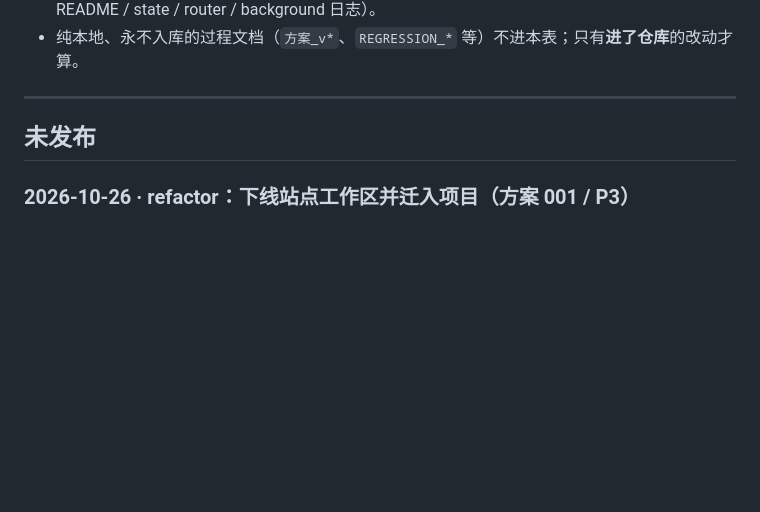
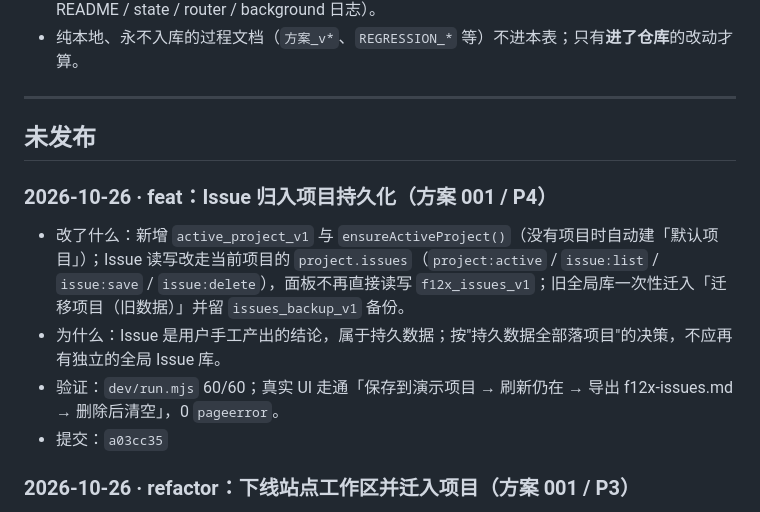
Before and after one commit to gu437/F12x, a Markdown page: CHANGELOG.md, the part around the change. GitHub-like rendering; blank space fills up the shorter version.

Commit message:
docs: 记录 P4 Issue 归入项目（方案 001）

```diff
--- a/CHANGELOG.md
+++ b/CHANGELOG.md
@@ -27,6 +27,11 @@
 
 ## 未发布
 
+### 2026-10-26 · feat：Issue 归入项目持久化（方案 001 / P4）
+- 改了什么：新增 `active_project_v1` 与 `ensureActiveProject()`（没有项目时自动建「默认项目」）；Issue 读写改走当前项目的 `project.issues`（`project:active` / `issue:list` / `issue:save` / `issue:delete`），面板不再直接读写 `f12x_issues_v1`；旧全局库一次性迁入「迁移项目（旧数据）」并留 `issues_backup_v1` 备份。
+- 为什么：Issue 是用户手工产出的结论，属于持久数据；按"持久数据全部落项目"的决策，不应再有独立的全局 Issue 库。
+- 验证：`dev/run.mjs` 60/60；真实 UI 走通「保存到演示项目 → 刷新仍在 → 导出 f12x-issues.md → 删除后清空」，0 `pageerror`。
+- 提交：`a03cc35`
 ### 2026-10-26 · refactor：下线站点工作区并迁入项目（方案 001 / P3）
 - 改了什么：`memory.js` 删除全部站点 CRUD，新增 `migrateSitesToProjectsIfNeeded()`（每个站点 → 同名项目，重名加后缀；facts/templates 并入，留 `sites_backup_v1` 备份）；`router.js` 删 9 个 `site:*` 分支、新增 `project:fact_add`、`get_state` 去 `activeSiteId`；面板删站点视图/顶栏选择器/导航项/全部站点函数（约 110 处引用），「标记为发现」改「存到项目黑板」，Repeater「存到站点」改「存到黑板」；`index.html` / `styles.css` 删对应结构与样式（保留 AI 复用的 `.site-pane`）；README 去站点行与 `sites_v1`，手册删第 9 章并重编号。
 - 为什么：站点工作区与「项目」概念重复、还要手工维护；用户决定持久化数据统一落到项目，站点整体下线。
```
